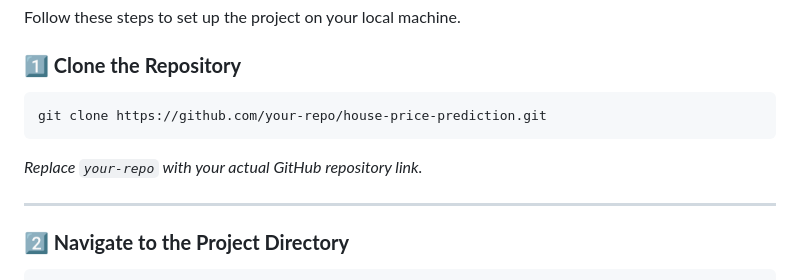
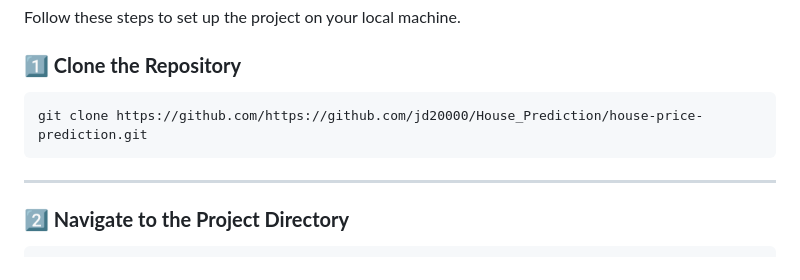
Before and after one commit to jd20000/House_Prediction, a Markdown page: README.md, the part around the change. Drawn GitHub-style.

````diff
--- a/README.md
+++ b/README.md
@@ -17,9 +17,9 @@ Follow these steps to set up the project on your local machine.
 
 ### **1️⃣ Clone the Repository**
 ```bash
-git clone https://github.com/your-repo/house-price-prediction.git
+git clone https://github.com/https://github.com/jd20000/House_Prediction/house-price-prediction.git
 ```
-_Replace `your-repo` with your actual GitHub repository link._
+
 
 ---
 
````
